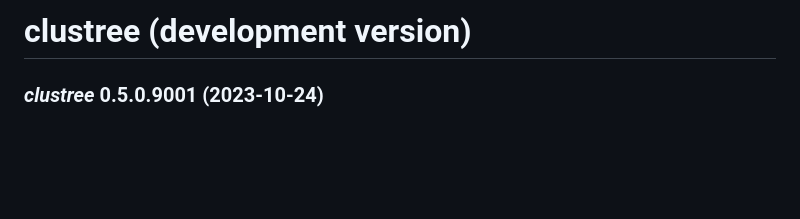
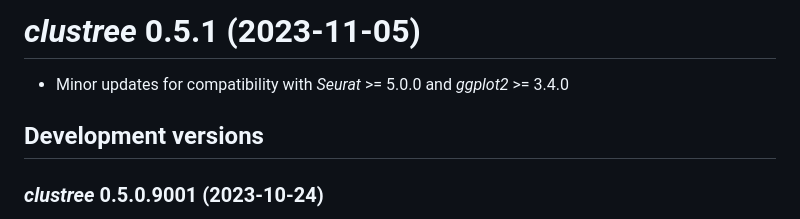
Before and after one commit to lazappi/clustree, a Markdown page: NEWS.md, the part around the change. Drawn GitHub-style; blank space fills up the shorter version.

Commit message:
Update NEWS for v0.5.1

```diff
--- a/NEWS.md
+++ b/NEWS.md
@@ -1,4 +1,8 @@
-# clustree (development version)
+# _clustree_ 0.5.1 (2023-11-05)
+
+* Minor updates for compatibility with _Seurat_ >= 5.0.0 and _ggplot2_ >= 3.4.0
+
+## Development versions
 
 ### _clustree_ 0.5.0.9001 (2023-10-24)
 
```
